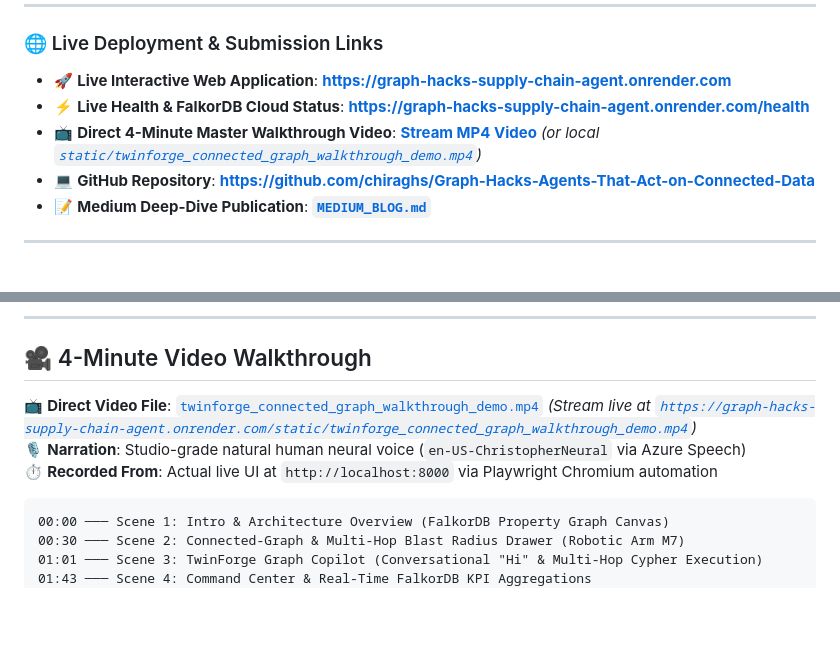
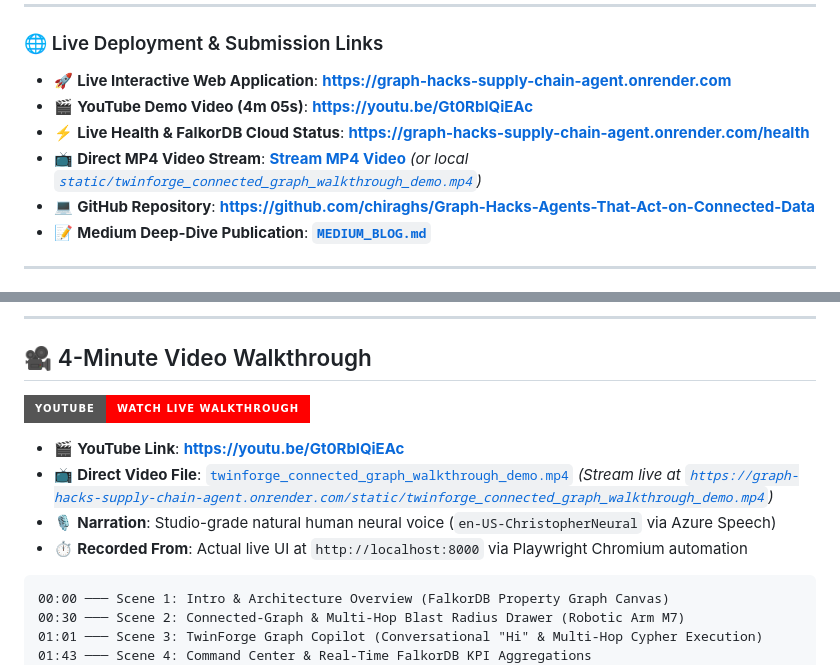
Before and after one commit to chiraghs/Graph-Hacks-Agents-That-Act-on-Connected-Data, a Markdown page: README.md, 2 parts joined by grey strips. GitHub-like rendering; badges without logos; blank space fills up the shorter version.

Commit message:
docs: add YouTube walkthrough video link (https://youtu.be/Gt0RblQiEAc) and badges across README and Medium publication

````diff
--- a/README.md
+++ b/README.md
@@ -17,8 +18,9 @@
 ### 🌐 Live Deployment & Submission Links
 
 * 🚀 **Live Interactive Web Application**: **[https://graph-hacks-supply-chain-agent.onrender.com](https://graph-hacks-supply-chain-agent.onrender.com)**
+* 🎬 **YouTube Demo Video (4m 05s)**: **[https://youtu.be/Gt0RblQiEAc](https://youtu.be/Gt0RblQiEAc)**
 * ⚡ **Live Health & FalkorDB Cloud Status**: **[https://graph-hacks-supply-chain-agent.onrender.com/health](https://graph-hacks-supply-chain-agent.onrender.com/health)**
-* 📺 **Direct 4-Minute Master Walkthrough Video**: **[Stream MP4 Video](https://graph-hacks-supply-chain-agent.onrender.com/static/twinforge_connected_graph_walkthrough_demo.mp4)** *(or local [`static/twinforge_connected_graph_walkthrough_demo.mp4`](static/twinforge_connected_graph_walkthrough_demo.mp4))*
+* 📺 **Direct MP4 Video Stream**: **[Stream MP4 Video](https://graph-hacks-supply-chain-agent.onrender.com/static/twinforge_connected_graph_walkthrough_demo.mp4)** *(or local [`static/twinforge_connected_graph_walkthrough_demo.mp4`](static/twinforge_connected_graph_walkthrough_demo.mp4))*
 * 💻 **GitHub Repository**: **[https://github.com/chiraghs/Graph-Hacks-Agents-That-Act-on-Connected-Data](https://github.com/chiraghs/Graph-Hacks-Agents-That-Act-on-Connected-Data)**
 * 📝 **Medium Deep-Dive Publication**: **[`MEDIUM_BLOG.md`](MEDIUM_BLOG.md)**
 
@@ -76,9 +78,12 @@ Here is the running platform captured live across all primary operational consol
 
 ## 🎥 4-Minute Video Walkthrough
 
-📺 **Direct Video File**: [`twinforge_connected_graph_walkthrough_demo.mp4`](static/twinforge_connected_graph_walkthrough_demo.mp4) *(Stream live at [`https://graph-hacks-supply-chain-agent.onrender.com/static/twinforge_connected_graph_walkthrough_demo.mp4`](https://graph-hacks-supply-chain-agent.onrender.com/static/twinforge_connected_graph_walkthrough_demo.mp4))*
-🎙️ **Narration**: Studio-grade natural human neural voice (`en-US-ChristopherNeural` via Azure Speech)
-⏱️ **Recorded From**: Actual live UI at `http://localhost:8000` via Playwright Chromium automation
+[![Watch Demo on YouTube](https://img.shields.io/badge/YouTube-Watch_Live_Walkthrough-FF0000?style=for-the-badge&logo=youtube&logoColor=white)](https://youtu.be/Gt0RblQiEAc)
+
+* 🎬 **YouTube Link**: **[https://youtu.be/Gt0RblQiEAc](https://youtu.be/Gt0RblQiEAc)**
+* 📺 **Direct Video File**: [`twinforge_connected_graph_walkthrough_demo.mp4`](static/twinforge_connected_graph_walkthrough_demo.mp4) *(Stream live at [`https://graph-hacks-supply-chain-agent.onrender.com/static/twinforge_connected_graph_walkthrough_demo.mp4`](https://graph-hacks-supply-chain-agent.onrender.com/static/twinforge_connected_graph_walkthrough_demo.mp4))*
+* 🎙️ **Narration**: Studio-grade natural human neural voice (`en-US-ChristopherNeural` via Azure Speech)
+* ⏱️ **Recorded From**: Actual live UI at `http://localhost:8000` via Playwright Chromium automation
 
 ```
 00:00 ─── Scene 1: Intro & Architecture Overview (FalkorDB Property Graph Canvas)
````
Also changed, not shown: other parts of README.md (+1 -0 lines), MEDIUM_BLOG.md (+1 -1 lines).
